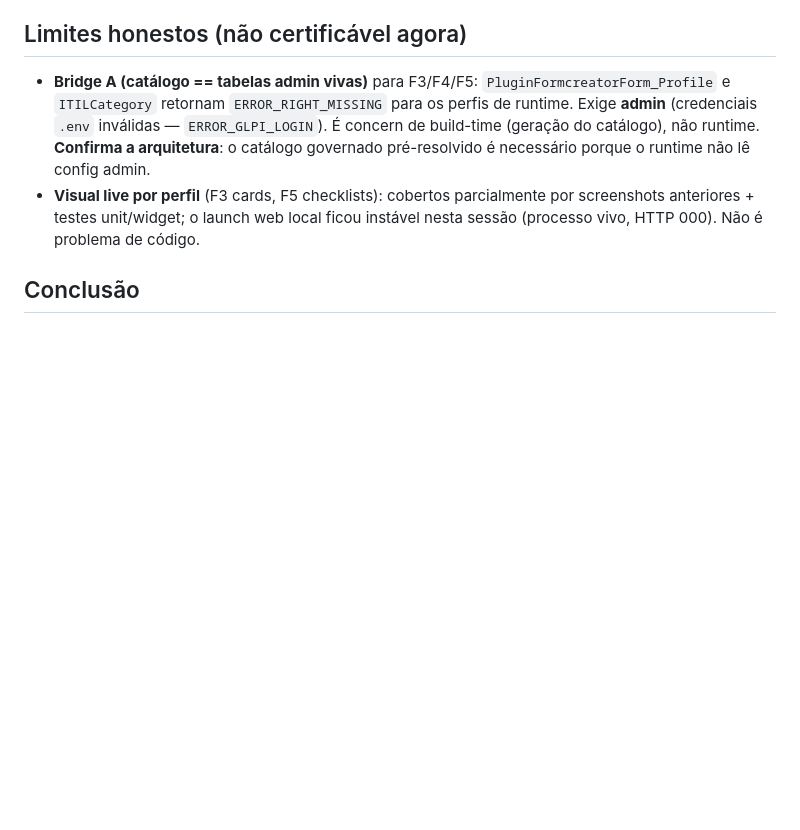
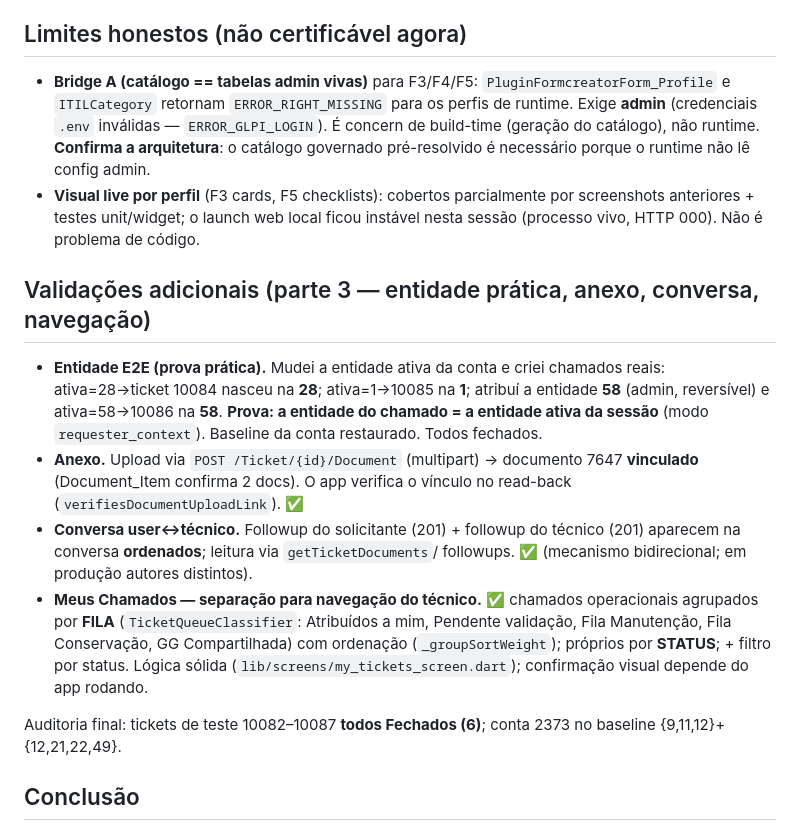
Before and after one commit to jonathanmoletta17/sis-mobile-flutter, a Markdown page: docs/validation/RELATORIO_CERTIFICACAO_2026-06-28.md, the part around the change. Drawn GitHub-style; blank space fills up the shorter version.

Commit message:
docs(validation): entidade E2E + anexo + conversa + navegacao Meus Chamados
Validado ao vivo (fonte da verdade):
- Entidade do chamado = entidade ativa da sessao (tickets 10084@28, 10085@1,
  10086@58; entidade 58 atribuida/removida via admin, baseline restaurado).
- Anexo: POST /Ticket/{id}/Document vincula doc (Document_Item verificado).
- Conversa user<->tecnico: followups bidirecionais ordenados.
- Meus Chamados: separacao por fila (tecnico) e status (proprios) via
  TicketQueueClassifier. Tickets de teste 10082-10087 todos fechados.

Co-Authored-By: Claude Opus 4.8 <noreply@anthropic.com>

```diff
--- a/docs/validation/RELATORIO_CERTIFICACAO_2026-06-28.md
+++ b/docs/validation/RELATORIO_CERTIFICACAO_2026-06-28.md
@@ -40,6 +40,28 @@ de OUTROS, ✅ para o PRÓPRIO; "GG muda status ✅" → ✅ só dentro do escop
 - **Visual live por perfil** (F3 cards, F5 checklists): cobertos parcialmente por
   screenshots anteriores + testes unit/widget; o launch web local ficou instável
   nesta sessão (processo vivo, HTTP 000). Não é problema de código.
+
+## Validações adicionais (parte 3 — entidade prática, anexo, conversa, navegação)
+
+- **Entidade E2E (prova prática).** Mudei a entidade ativa da conta e criei chamados
+  reais: ativa=28→ticket 10084 nasceu na **28**; ativa=1→10085 na **1**; atribuí a
+  entidade **58** (admin, reversível) e ativa=58→10086 na **58**. **Prova: a
+  entidade do chamado = a entidade ativa da sessão** (modo `requester_context`).
+  Baseline da conta restaurado. Todos fechados.
+- **Anexo.** Upload via `POST /Ticket/{id}/Document` (multipart) → documento 7647
+  **vinculado** (Document_Item confirma 2 docs). O app verifica o vínculo no
+  read-back (`verifiesDocumentUploadLink`). ✅
+- **Conversa user↔técnico.** Followup do solicitante (201) + followup do técnico
+  (201) aparecem na conversa **ordenados**; leitura via `getTicketDocuments`/
+  followups. ✅ (mecanismo bidirecional; em produção autores distintos).
+- **Meus Chamados — separação para navegação do técnico.** ✅ chamados operacionais
+  agrupados por **FILA** (`TicketQueueClassifier`: Atribuídos a mim, Pendente
+  validação, Fila Manutenção, Fila Conservação, GG Compartilhada) com ordenação
+  (`_groupSortWeight`); próprios por **STATUS**; + filtro por status. Lógica sólida
+  (`lib/screens/my_tickets_screen.dart`); confirmação visual depende do app rodando.
+
+Auditoria final: tickets de teste 10082–10087 **todos Fechados (6)**; conta 2373 no
+baseline {9,11,12}+{12,21,22,49}.
 
 ## Conclusão
 
```
